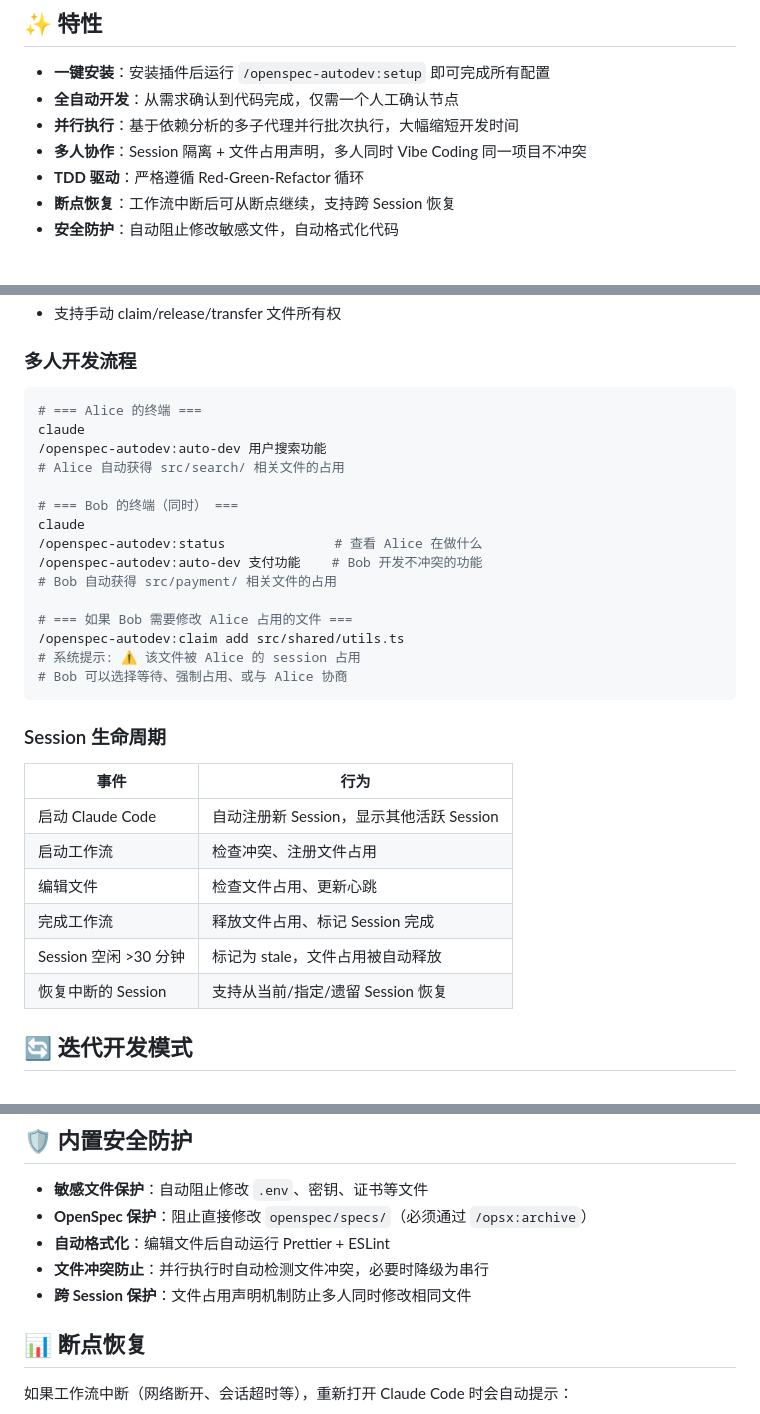
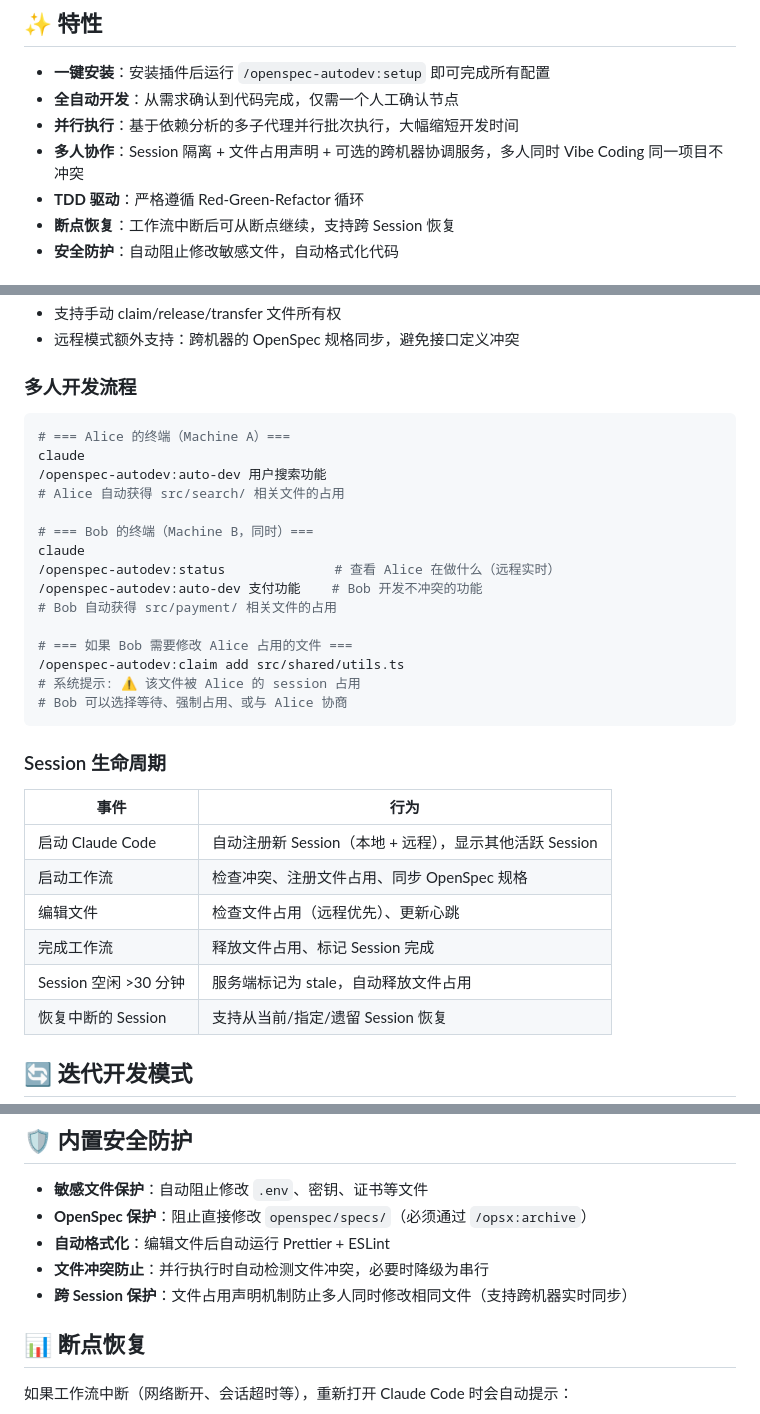
Before and after one commit to wonder-zhang/openspec-autodev, a Markdown page: README.md, 3 parts joined by grey strips. Drawn GitHub-style.

````diff
--- a/README.md
+++ b/README.md
@@ -8,7 +8,7 @@
 - **一键安装**：安装插件后运行 `/openspec-autodev:setup` 即可完成所有配置
 - **全自动开发**：从需求确认到代码完成，仅需一个人工确认节点
 - **并行执行**：基于依赖分析的多子代理并行批次执行，大幅缩短开发时间
-- **多人协作**：Session 隔离 + 文件占用声明，多人同时 Vibe Coding 同一项目不冲突
+- **多人协作**：Session 隔离 + 文件占用声明 + 可选的跨机器协调服务，多人同时 Vibe Coding 同一项目不冲突
 - **TDD 驱动**：严格遵循 Red-Green-Refactor 循环
 - **断点恢复**：工作流中断后可从断点继续，支持跨 Session 恢复
 - **安全防护**：自动阻止修改敏感文件，自动格式化代码
@@ -116,16 +177,17 @@ claude --dangerously-skip-permissions
 - 支持手动 claim/release/transfer 文件所有权
+- 远程模式额外支持：跨机器的 OpenSpec 规格同步，避免接口定义冲突
 
 ### 多人开发流程
 
 ```bash
-# === Alice 的终端 ===
+# === Alice 的终端（Machine A）===
 claude
 /openspec-autodev:auto-dev 用户搜索功能
 # Alice 自动获得 src/search/ 相关文件的占用
 
-# === Bob 的终端（同时） ===
+# === Bob 的终端（Machine B，同时）===
 claude
-/openspec-autodev:status              # 查看 Alice 在做什么
+/openspec-autodev:status              # 查看 Alice 在做什么（远程实时）
 /openspec-autodev:auto-dev 支付功能    # Bob 开发不冲突的功能
 # Bob 自动获得 src/payment/ 相关文件的占用
 
@@ -139,11 +201,11 @@ claude
 
 | 事件 | 行为 |
 |------|------|
-| 启动 Claude Code | 自动注册新 Session，显示其他活跃 Session |
-| 启动工作流 | 检查冲突、注册文件占用 |
-| 编辑文件 | 检查文件占用、更新心跳 |
+| 启动 Claude Code | 自动注册新 Session（本地 + 远程），显示其他活跃 Session |
+| 启动工作流 | 检查冲突、注册文件占用、同步 OpenSpec 规格 |
+| 编辑文件 | 检查文件占用（远程优先）、更新心跳 |
 | 完成工作流 | 释放文件占用、标记 Session 完成 |
-| Session 空闲 >30 分钟 | 标记为 stale，文件占用被自动释放 |
+| Session 空闲 >30 分钟 | 服务端标记为 stale，自动释放文件占用 |
 | 恢复中断的 Session | 支持从当前/指定/遗留 Session 恢复 |
 
 ## 🔄 迭代开发模式
@@ -247,7 +309,7 @@ bash parallel-dev.sh
 - **OpenSpec 保护**：阻止直接修改 `openspec/specs/`（必须通过 `/opsx:archive`）
 - **自动格式化**：编辑文件后自动运行 Prettier + ESLint
 - **文件冲突防止**：并行执行时自动检测文件冲突，必要时降级为串行
-- **跨 Session 保护**：文件占用声明机制防止多人同时修改相同文件
+- **跨 Session 保护**：文件占用声明机制防止多人同时修改相同文件（支持跨机器实时同步）
 
 ## 📊 断点恢复
 
````
Also changed, not shown: other parts of README.md (+66 -4 lines).
